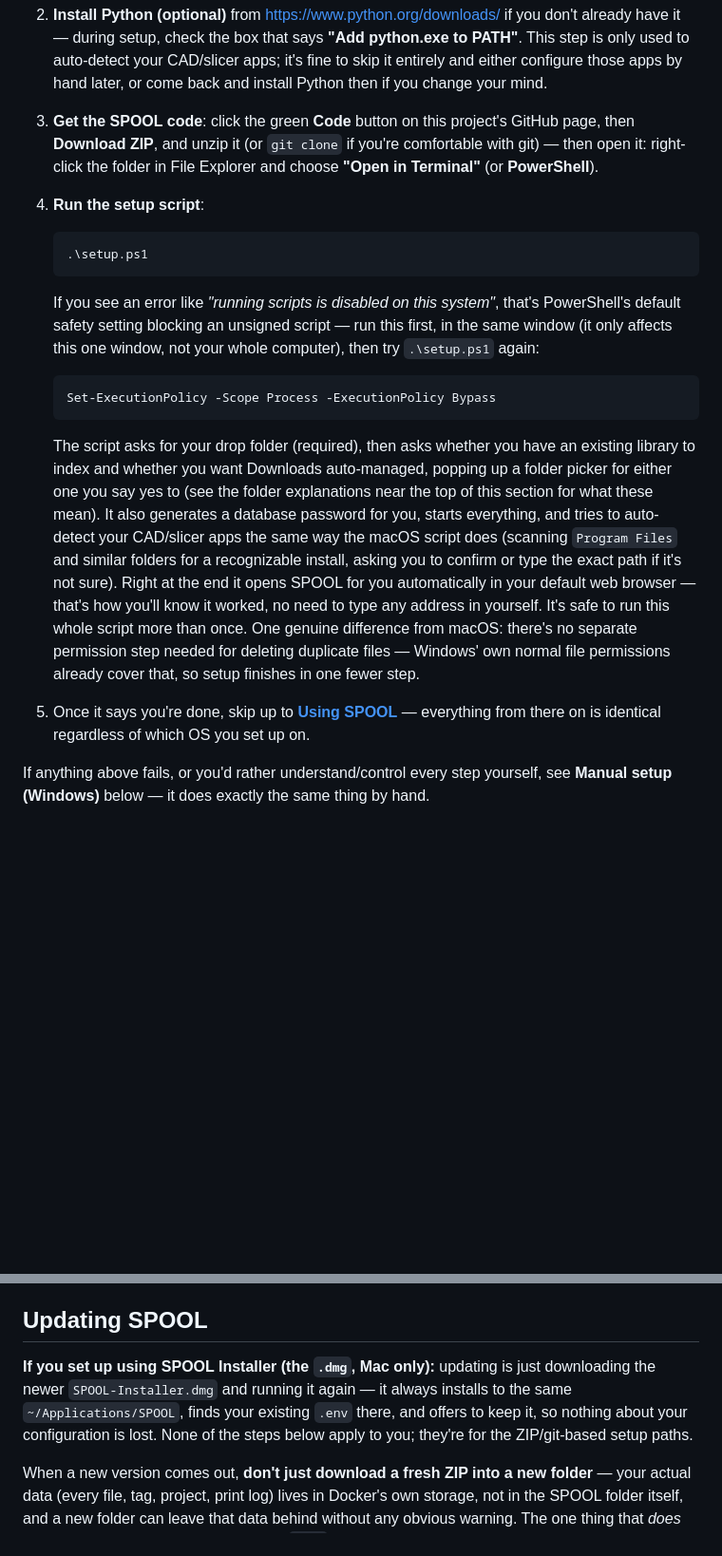
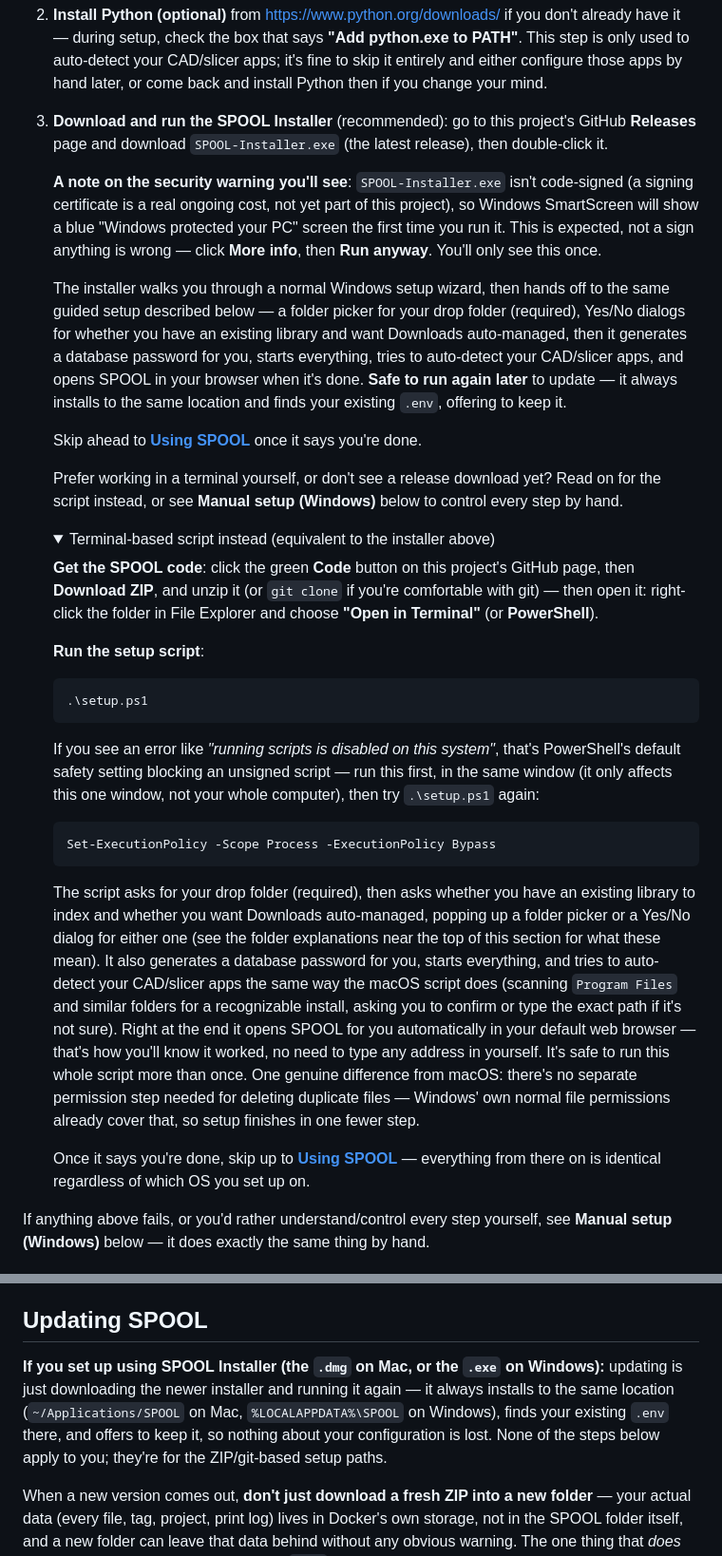
Before and after one commit to joannewood/spool, a Markdown page: README.md, 2 parts joined by grey strips. Shown at 95% size. Drawn GitHub-style; folded sections open; blank space fills up the shorter version.

Commit message:
README: document the Windows installer download path
Mirrors the Mac .dmg section: leads with downloading SPOOL-Installer.exe,
folds the existing setup.ps1 walkthrough into a collapsed alternative, and
notes the one-time SmartScreen warning since v1 ships unsigned.

````diff
--- a/README.md
+++ b/README.md
@@ -398,12 +398,43 @@ actual machine, not just a container.
    fine to skip it entirely and either configure those apps by hand
    later, or come back and install Python then if you change your
    mind.
-3. **Get the SPOOL code**: click the green **Code** button on this
+3. **Download and run the SPOOL Installer** (recommended): go to this
+   project's GitHub **Releases** page and download `SPOOL-Installer.exe`
+   (the latest release), then double-click it.
+
+   **A note on the security warning you'll see**: `SPOOL-Installer.exe`
+   isn't code-signed (a signing certificate is a real ongoing cost, not
+   yet part of this project), so Windows SmartScreen will show a blue
+   "Windows protected your PC" screen the first time you run it. This is
+   expected, not a sign anything is wrong — click **More info**, then
+   **Run anyway**. You'll only see this once.
+
+   The installer walks you through a normal Windows setup wizard, then
+   hands off to the same guided setup described below — a folder picker
+   for your drop folder (required), Yes/No dialogs for whether you have
+   an existing library and want Downloads auto-managed, then it
+   generates a database password for you, starts everything, tries to
+   auto-detect your CAD/slicer apps, and opens SPOOL in your browser
+   when it's done. **Safe to run again later** to update — it always
+   installs to the same location and finds your existing `.env`, offering
+   to keep it.
+
+   Skip ahead to [**Using SPOOL**](#using-spool) once it says you're done.
+
+   Prefer working in a terminal yourself, or don't see a release download
+   yet? Read on for the script instead, or see **Manual setup (Windows)**
+   below to control every step by hand.
+
+   <details>
+   <summary>Terminal-based script instead (equivalent to the installer above)</summary>
+
+   **Get the SPOOL code**: click the green **Code** button on this
    project's GitHub page, then **Download ZIP**, and unzip it (or
    `git clone` if you're comfortable with git) — then open it: right-click
    the folder in File Explorer and choose **"Open in Terminal"** (or
    **PowerShell**).
-4. **Run the setup script**:
+
+   **Run the setup script**:
 
    ```powershell
    .\setup.ps1
@@ -421,8 +452,8 @@ actual machine, not just a container.
 
    The script asks for your drop folder (required), then asks whether
    you have an existing library to index and whether you want Downloads
-   auto-managed, popping up a folder picker for either one you say yes to
-   (see the folder explanations near the top of this section for what
+   auto-managed, popping up a folder picker or a Yes/No dialog for either
+   one (see the folder explanations near the top of this section for what
    these mean). It also generates a database password for you, starts
    everything, and tries to auto-detect your CAD/slicer apps the same way
    the macOS script does (scanning `Program Files` and similar folders
@@ -435,6 +466,6 @@ actual machine, not just a container.
    files — Windows' own normal file permissions already cover that, so
    setup finishes in one fewer step.
 
-5. Once it says you're done, skip up to [**Using SPOOL**](#using-spool)
+   Once it says you're done, skip up to [**Using SPOOL**](#using-spool)
    — everything from there on is identical regardless of which OS you
    set up on.
@@ -717,12 +750,13 @@ reports — open an issue for those too rather than sitting on them.
 
 ## Updating SPOOL
 
-**If you set up using SPOOL Installer (the `.dmg`, Mac only):** updating
-is just downloading the newer `SPOOL-Installer.dmg` and running it again
-— it always installs to the same `~/Applications/SPOOL`, finds your
-existing `.env` there, and offers to keep it, so nothing about your
-configuration is lost. None of the steps below apply to you; they're for
-the ZIP/git-based setup paths.
+**If you set up using SPOOL Installer (the `.dmg` on Mac, or the `.exe` on
+Windows):** updating is just downloading the newer installer and running
+it again — it always installs to the same location (`~/Applications/SPOOL`
+on Mac, `%LOCALAPPDATA%\SPOOL` on Windows), finds your existing `.env`
+there, and offers to keep it, so nothing about your configuration is
+lost. None of the steps below apply to you; they're for the ZIP/git-based
+setup paths.
 
 When a new version comes out, **don't just download a fresh ZIP into a
 new folder** — your actual data (every file, tag, project, print log)
````
Also changed, not shown: other parts of README.md (+9 -0 lines).
